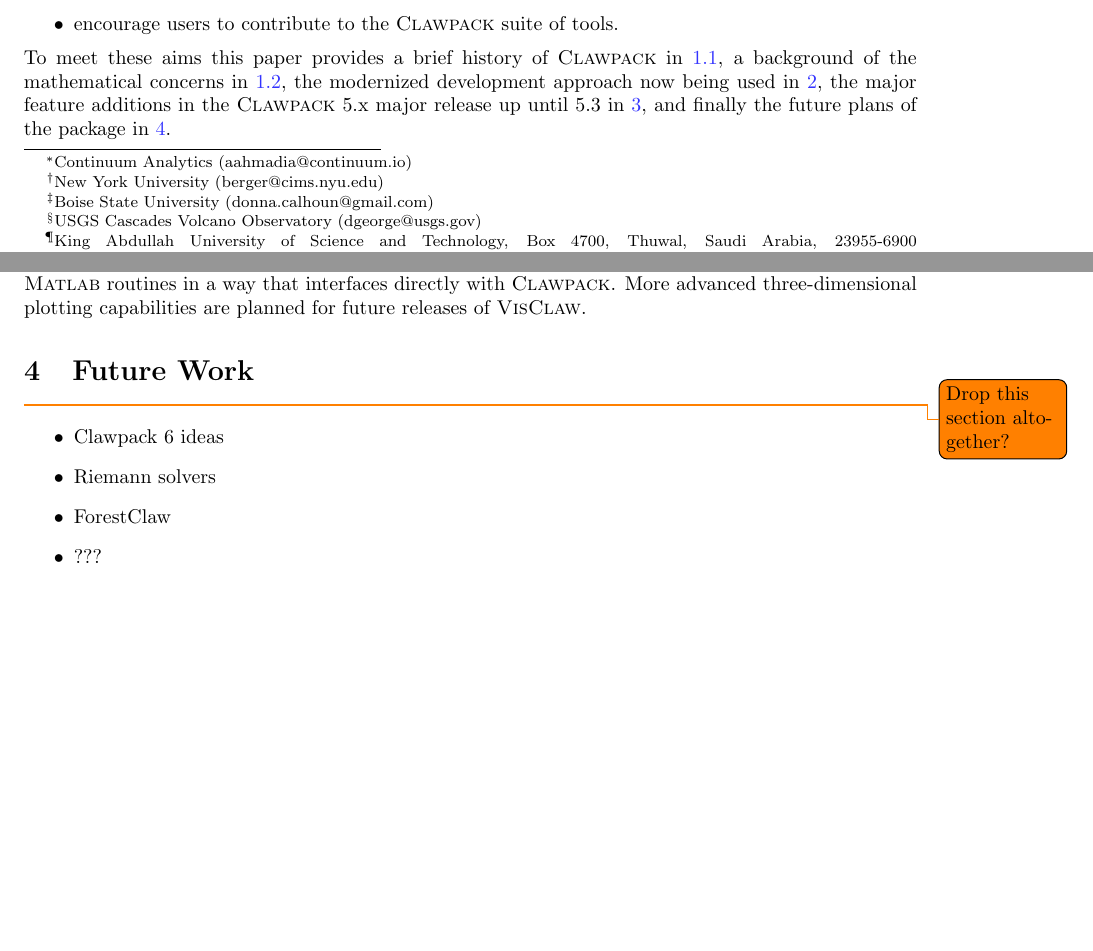
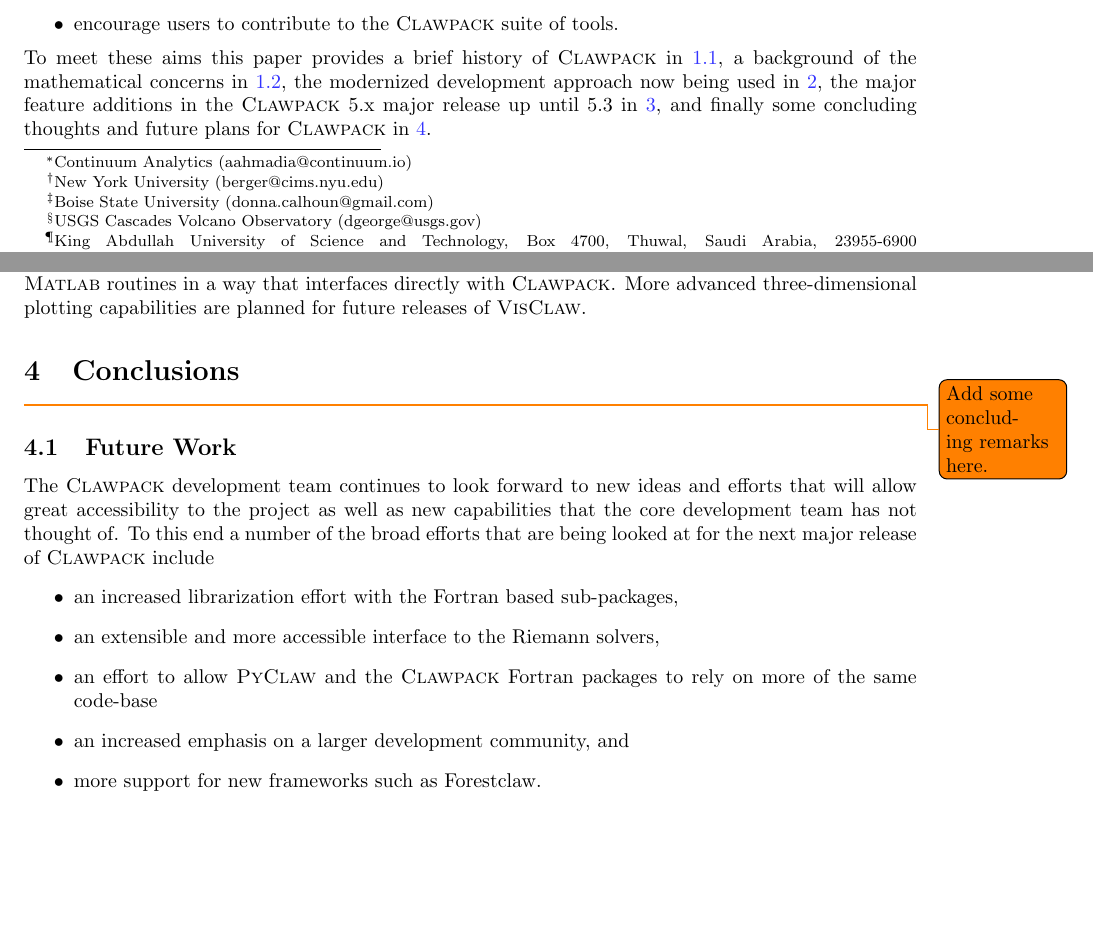
Before and after one commit to clawpack/doc, a LaTeX paper (papers/clawpack-5x/paper.tex, which reads papers/clawpack-5x/future.tex, papers/clawpack-5x/intro.tex): two parts of pages 1 and 14 of 17, joined at a grey line, cut so that both start at the same text, the shorter picture padded with empty space. Compiled offline with pdfLaTeX.

Commit message:
Add some text for the future

```diff
--- a/papers/clawpack-5x/future.tex
+++ b/papers/clawpack-5x/future.tex
@@ -5,11 +5,22 @@
 % Lead currently:  None
 %
 
-\section{Future Work} \label{sec:future}
-\todo{Drop this section altogether?}
+\section{Conclusions} \label{sec:conclusions}
+
+\todo{Add some concluding remarks here.}
+
+\subsection{Future Work} \label{sub:future}
+
+The \clawpack development team continues to look forward to new ideas and
+efforts that will allow great accessibility to the project as well as new
+capabilities that the core development team has not thought of.  To this end a
+number of the broad efforts that are being looked at for the next major release
+of \clawpack include
 \begin{itemize}
-    \item Clawpack 6 ideas
-    \item Riemann solvers
-    \item ForestClaw
-    \item ???
+    \item an increased librarization effort with the Fortran based sub-packages,
+    \item an extensible and more accessible interface to the Riemann solvers,
+    \item an effort to allow \pyclaw and the \clawpack Fortran packages to rely
+    on more of the same code-base
+    \item an increased emphasis on a larger development community, and
+    \item more support for new frameworks such as \forestclaw.
 \end{itemize}
--- a/papers/clawpack-5x/intro.tex
+++ b/papers/clawpack-5x/intro.tex
@@ -29,8 +29,9 @@
 \ref{sub:history}, a background of the mathematical concerns in \ref{sec:hyp},
 the modernized development approach now being used in \ref{sec:development}, the
 major feature additions in the \clawpack 5.x major release up until 5.3 in
-\ref{sec:advances}, and finally the future plans of the package in
-\ref{sec:future}.
+\ref{sec:advances}, and finally some concluding thoughts and future plans for
+\clawpack in
+\ref{sec:conclusions}.
 
 \subsection{History of \clawpack} \label{sub:history}
 
```
